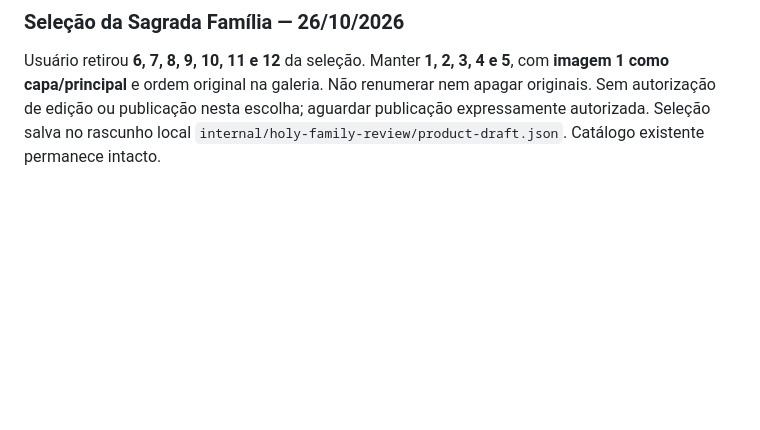
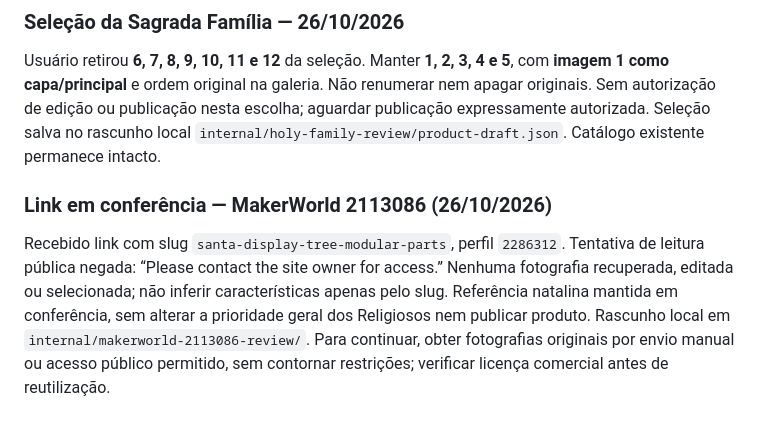
Before and after one commit to buniorcomj/AconXego-C-talogo, a Markdown page: PRODUTOS.md, the part around the change. Rendered like a GitHub page; blank space fills up the shorter version.

Commit message:
Record MakerWorld model review blocked by source access

```diff
--- a/PRODUTOS.md
+++ b/PRODUTOS.md
@@ -182,3 +182,7 @@ Recebida página original `the-holy-family`; recuperados onze arquivos da galeri
 ### Seleção da Sagrada Família — 26/10/2026
 
 Usuário retirou **6, 7, 8, 9, 10, 11 e 12** da seleção. Manter **1, 2, 3, 4 e 5**, com **imagem 1 como capa/principal** e ordem original na galeria. Não renumerar nem apagar originais. Sem autorização de edição ou publicação nesta escolha; aguardar publicação expressamente autorizada. Seleção salva no rascunho local `internal/holy-family-review/product-draft.json`. Catálogo existente permanece intacto.
+
+### Link em conferência — MakerWorld 2113086 (26/10/2026)
+
+Recebido link com slug `santa-display-tree-modular-parts`, perfil `2286312`. Tentativa de leitura pública negada: “Please contact the site owner for access.” Nenhuma fotografia recuperada, editada ou selecionada; não inferir características apenas pelo slug. Referência natalina mantida em conferência, sem alterar a prioridade geral dos Religiosos nem publicar produto. Rascunho local em `internal/makerworld-2113086-review/`. Para continuar, obter fotografias originais por envio manual ou acesso público permitido, sem contornar restrições; verificar licença comercial antes de reutilização.
```
Also changed, not shown: HISTORICO.md (+4 -0 lines).
